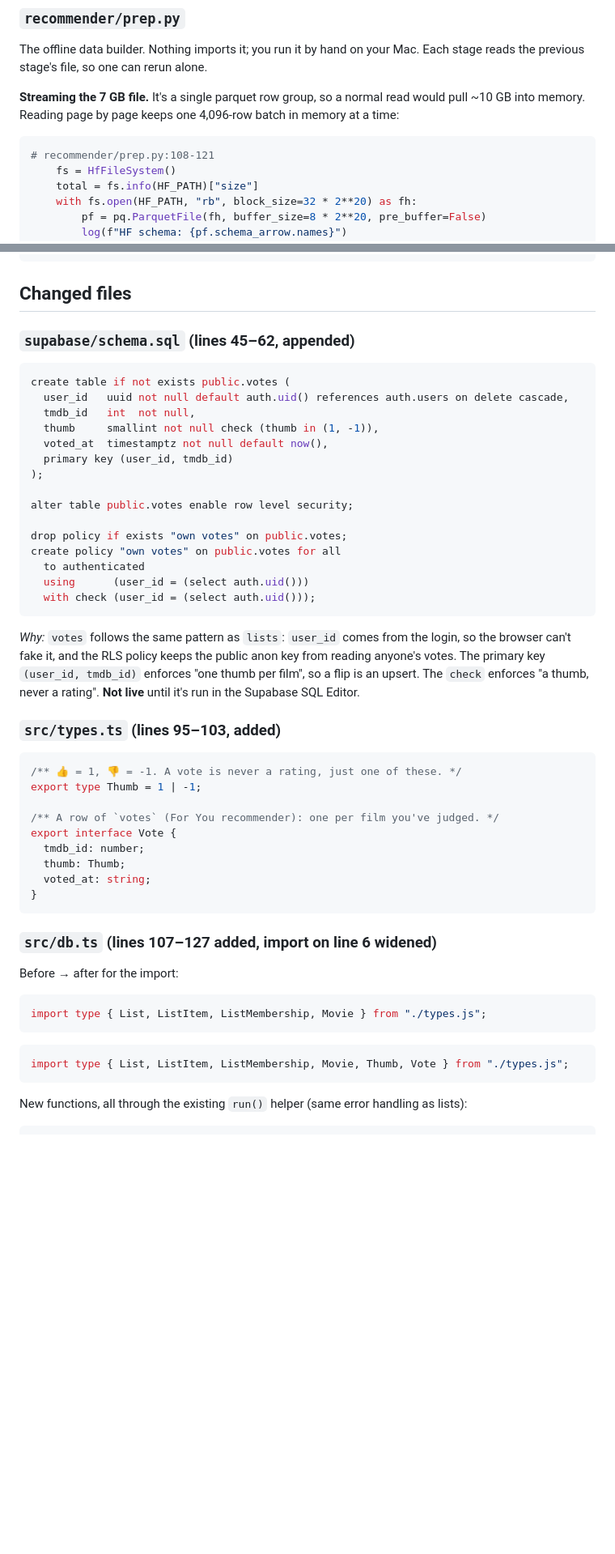
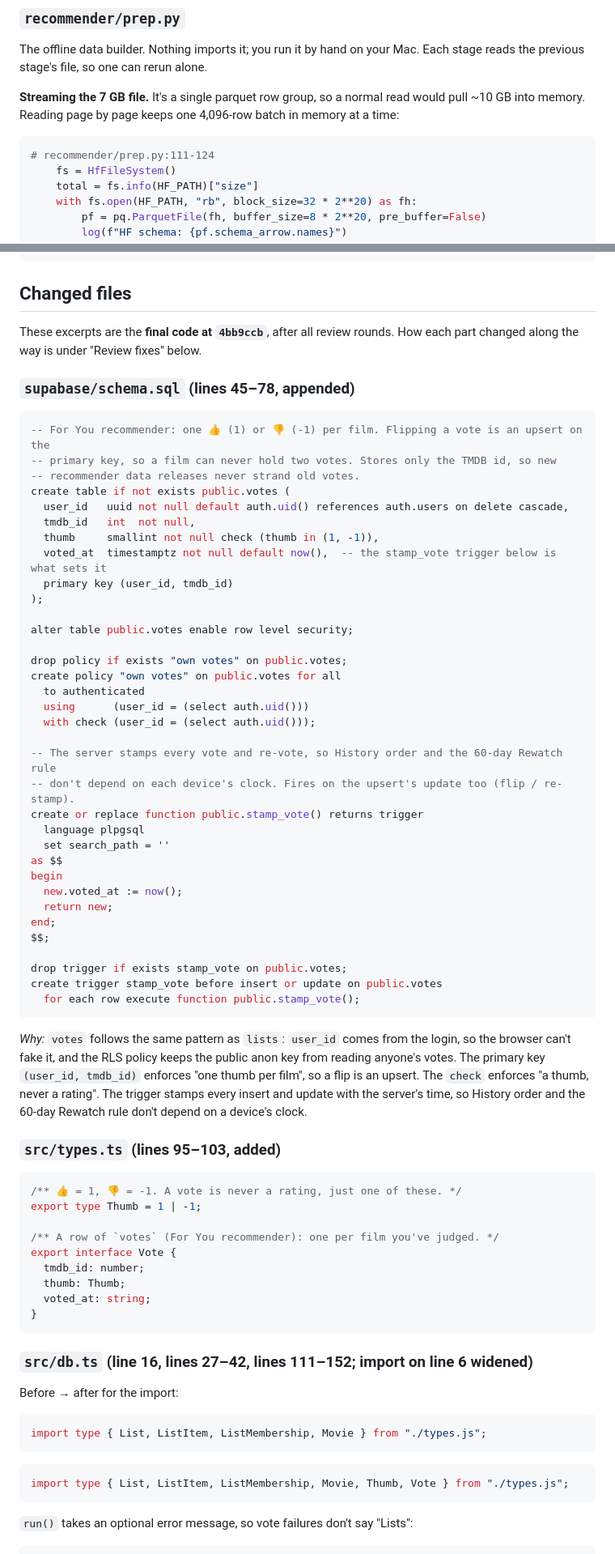
Before and after one commit to carterbris-1/reel-log, a Markdown page: SCRATCH-2026-10-02-recommender-prep.md, 2 parts joined by grey strips. Shown at 81% size. GitHub-like rendering; blank space fills up the shorter version.

````diff
--- a/SCRATCH-2026-10-02-recommender-prep.md
+++ b/SCRATCH-2026-10-02-recommender-prep.md
@@ -51,7 +52,7 @@ reads the previous stage's file, so one can rerun alone.
 ~10 GB into memory. Reading page by page keeps one 4,096-row batch in memory at a time:
 
 ```python
-# recommender/prep.py:108-121
+# recommender/prep.py:111-124
     fs = HfFileSystem()
     total = fs.info(HF_PATH)["size"]
     with fs.open(HF_PATH, "rb", block_size=32 * 2**20) as fh:
@@ -320,14 +325,20 @@ later: worker (task 5) fetches /data/*  ·  For You (task 6) calls setVote → S
 
 ## Changed files
 
-### `supabase/schema.sql` (lines 45–62, appended)
+These excerpts are the **final code at `4bb9ccb`**, after all review rounds. How each part
+changed along the way is under "Review fixes" below.
+
+### `supabase/schema.sql` (lines 45–78, appended)
 
 ```sql
+-- For You recommender: one 👍 (1) or 👎 (-1) per film. Flipping a vote is an upsert on the
+-- primary key, so a film can never hold two votes. Stores only the TMDB id, so new
+-- recommender data releases never strand old votes.
 create table if not exists public.votes (
   user_id   uuid not null default auth.uid() references auth.users on delete cascade,
   tmdb_id   int  not null,
   thumb     smallint not null check (thumb in (1, -1)),
-  voted_at  timestamptz not null default now(),
+  voted_at  timestamptz not null default now(),  -- the stamp_vote trigger below is what sets it
   primary key (user_id, tmdb_id)
 );
 
@@ -338,13 +349,30 @@ create policy "own votes" on public.votes for all
   to authenticated
   using      (user_id = (select auth.uid()))
   with check (user_id = (select auth.uid()));
+
+-- The server stamps every vote and re-vote, so History order and the 60-day Rewatch rule
+-- don't depend on each device's clock. Fires on the upsert's update too (flip / re-stamp).
+create or replace function public.stamp_vote() returns trigger
+  language plpgsql
+  set search_path = ''
+as $$
+begin
+  new.voted_at := now();
+  return new;
+end;
+$$;
+
+drop trigger if exists stamp_vote on public.votes;
+create trigger stamp_vote before insert or update on public.votes
+  for each row execute function public.stamp_vote();
 ```
 
 *Why:* `votes` follows the same pattern as `lists`: `user_id` comes from the login, so the
 browser can't fake it, and the RLS policy keeps the public anon key from reading anyone's
 votes. The primary key `(user_id, tmdb_id)` enforces "one thumb per film", so a flip is
-an upsert. The `check` enforces "a thumb, never a rating". **Not live** until it's run in
-the Supabase SQL Editor.
+an upsert. The `check` enforces "a thumb, never a rating". The trigger stamps every
+insert and update with the server's time, so History order and the 60-day Rewatch rule
+don't depend on a device's clock.
 
 ### `src/types.ts` (lines 95–103, added)
 
@@ -360,7 +388,7 @@ export interface Vote {
 }
 ```
 
-### `src/db.ts` (lines 107–127 added, import on line 6 widened)
+### `src/db.ts` (line 16, lines 27–42, lines 111–152; import on line 6 widened)
 
 Before → after for the import:
 ```ts
@@ -370,5 +398,5 @@ import type { List, ListItem, ListMembership, Movie } from "./types.js";
 import type { List, ListItem, ListMembership, Movie, Thumb, Vote } from "./types.js";
 ```
 
-New functions, all through the existing `run()` helper (same error handling as lists):
+`run()` takes an optional error message, so vote failures don't say "Lists":
 ```ts
````
Also changed, not shown: other parts of SCRATCH-2026-10-02-recommender-prep.md (+145 -81 lines).
